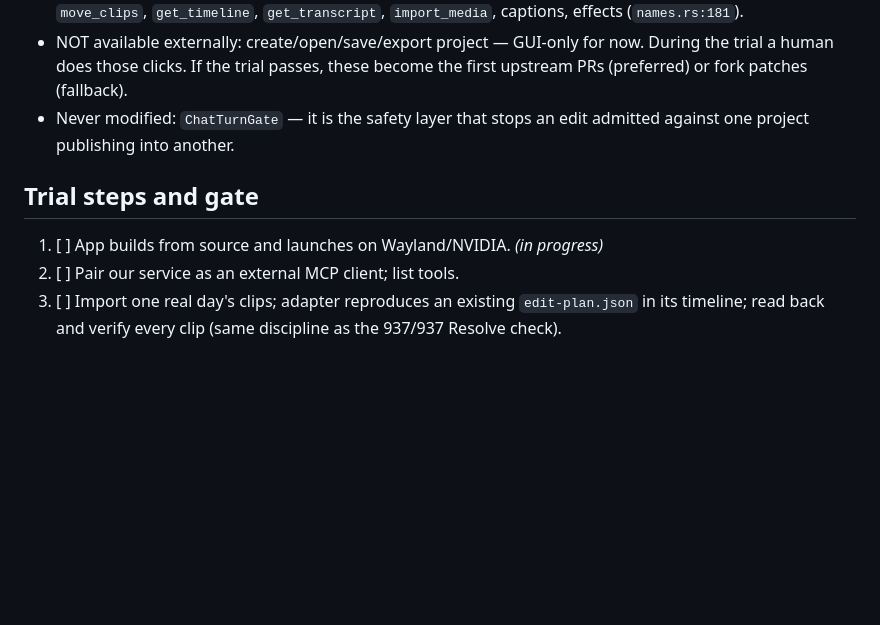
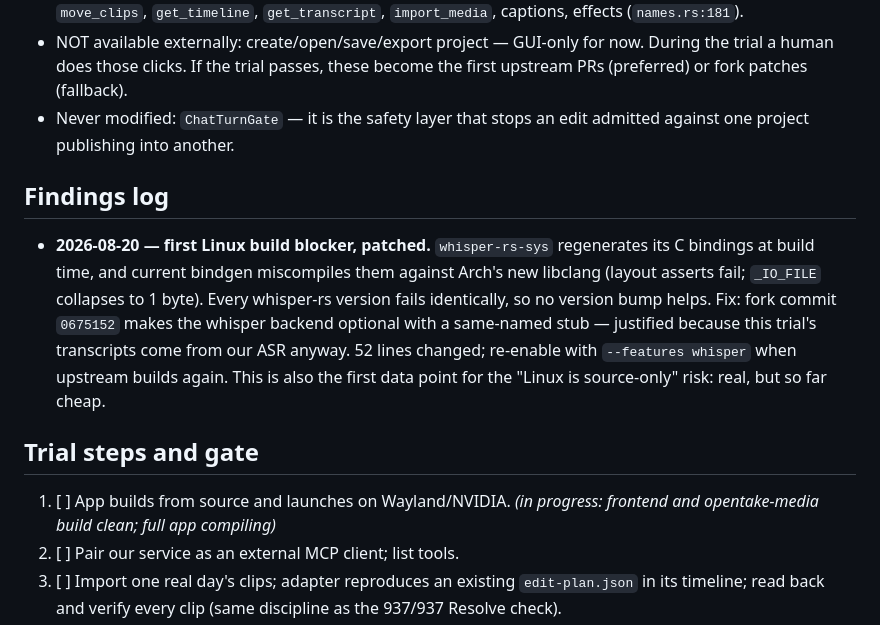
Before and after one commit to vSebas/video-edit, a Markdown page: TRIAL_OPENTAKE.md, the part around the change. Drawn GitHub-style; blank space fills up the shorter version.

Commit message:
docs: log the first trial finding — whisper bindgen blocker, patched on the fork
Co-Authored-By: Claude Fable 5 <noreply@anthropic.com>

```diff
--- a/TRIAL_OPENTAKE.md
+++ b/TRIAL_OPENTAKE.md
@@ -47,9 +47,22 @@ than ours.
 - Never modified: `ChatTurnGate` — it is the safety layer that stops an edit
   admitted against one project publishing into another.
 
+## Findings log
+
+- **2026-08-20 — first Linux build blocker, patched.** `whisper-rs-sys`
+  regenerates its C bindings at build time, and current bindgen miscompiles
+  them against Arch's new libclang (layout asserts fail; `_IO_FILE`
+  collapses to 1 byte). Every whisper-rs version fails identically, so no
+  version bump helps. Fix: fork commit `0675152` makes the whisper backend
+  optional with a same-named stub — justified because this trial's
+  transcripts come from our ASR anyway. 52 lines changed; re-enable with
+  `--features whisper` when upstream builds again. This is also the first
+  data point for the "Linux is source-only" risk: real, but so far cheap.
+
 ## Trial steps and gate
 
-1. [ ] App builds from source and launches on Wayland/NVIDIA. *(in progress)*
+1. [ ] App builds from source and launches on Wayland/NVIDIA. *(in progress:
+       frontend and opentake-media build clean; full app compiling)*
 2. [ ] Pair our service as an external MCP client; list tools.
 3. [ ] Import one real day's clips; adapter reproduces an existing
        `edit-plan.json` in its timeline; read back and verify every clip
```
